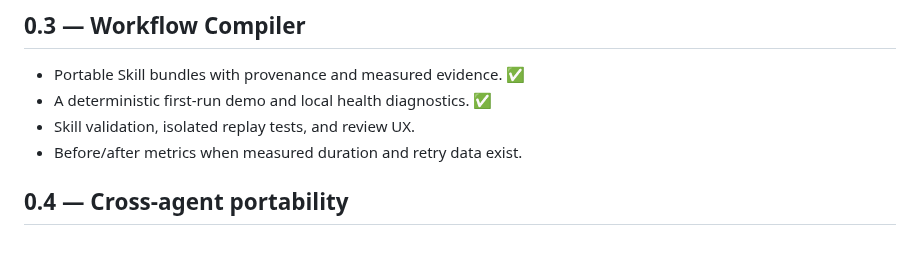
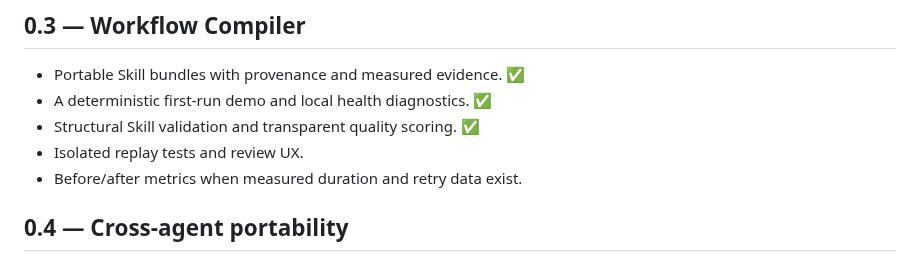
Before and after one commit to sdfdu/evopilot, a Markdown page: ROADMAP.md, the part around the change. GitHub-like rendering.

```diff
--- a/ROADMAP.md
+++ b/ROADMAP.md
@@ -4,7 +4,8 @@
 
 - Portable Skill bundles with provenance and measured evidence. ✅
 - A deterministic first-run demo and local health diagnostics. ✅
-- Skill validation, isolated replay tests, and review UX.
+- Structural Skill validation and transparent quality scoring. ✅
+- Isolated replay tests and review UX.
 - Before/after metrics when measured duration and retry data exist.
 
 ## 0.4 — Cross-agent portability
```
Also changed, not shown: README.md (+14 -2 lines), RELEASE_NOTES.md (+11 -1 lines), docs/demo.gif, 8 other files.
